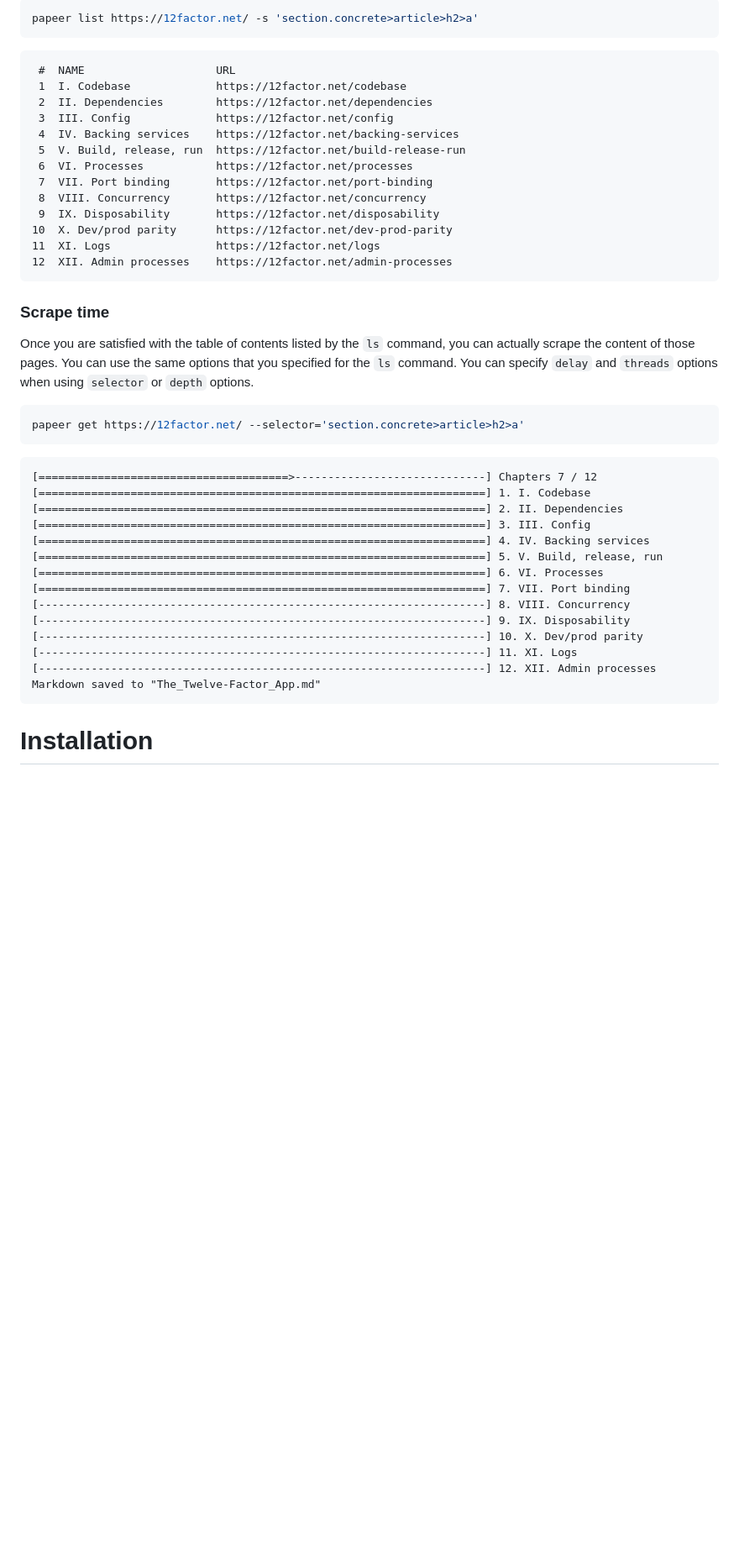
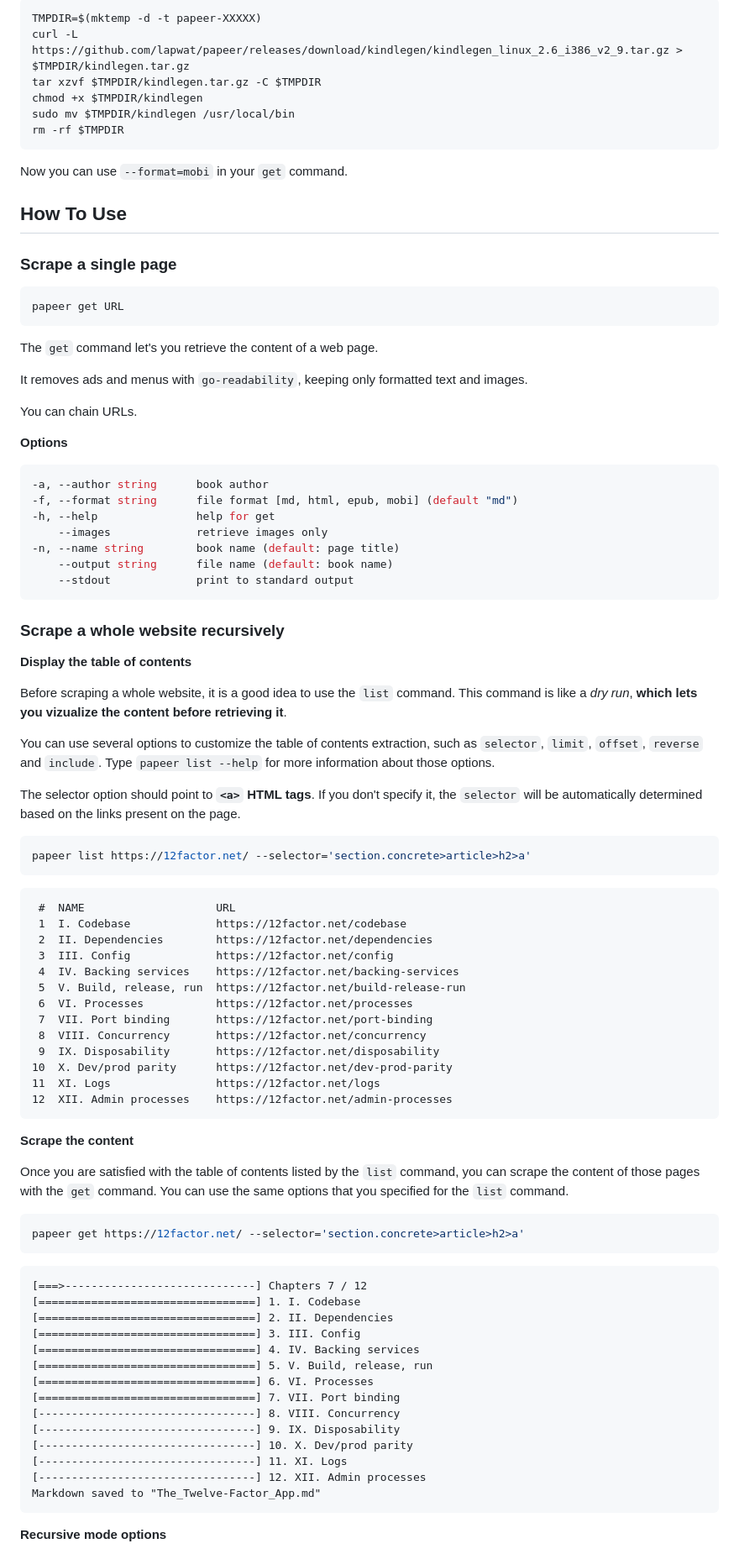
Before and after one commit to lapwat/papeer, a Markdown page: README.md, the part around one of its changes. Shown at 84% size. GitHub-like rendering; blank space fills up the shorter version.

````diff
--- a/README.md
+++ b/README.md
@@ -85,7 +44,55 @@ Before actually scraping a whole website, it is a good idea to use the `list` co
 
 ```sh
-papeer list https://12factor.net/ -s 'section.concrete>article>h2>a'
+TMPDIR=$(mktemp -d -t papeer-XXXXX)
+curl -L https://github.com/lapwat/papeer/releases/download/kindlegen/kindlegen_linux_2.6_i386_v2_9.tar.gz > $TMPDIR/kindlegen.tar.gz
+tar xzvf $TMPDIR/kindlegen.tar.gz -C $TMPDIR
+chmod +x $TMPDIR/kindlegen
+sudo mv $TMPDIR/kindlegen /usr/local/bin
+rm -rf $TMPDIR
 ```
+
+Now you can use `--format=mobi` in your `get` command.
+
+## How To Use
+
+### Scrape a single page
+
+```sh
+papeer get URL
+```
+
+The `get` command let's you retrieve the content of a web page.
+
+It removes ads and menus with `go-readability`, keeping only formatted text and images.
+
+You can chain URLs.
+
+**Options**
+
+```sh
+-a, --author string      book author
+-f, --format string      file format [md, html, epub, mobi] (default "md")
+-h, --help               help for get
+    --images             retrieve images only
+-n, --name string        book name (default: page title)
+    --output string      file name (default: book name)
+    --stdout             print to standard output
+```
+
+### Scrape a whole website recursively
+
+**Display the table of contents**
+
+Before scraping a whole website, it is a good idea to use the `list` command. This command is like a _dry run_, **which lets you vizualize the content before retrieving it**.
+
+You can use several options to customize the table of contents extraction, such as `selector`, `limit`, `offset`, `reverse` and `include`. Type `papeer list --help` for more information about those options.
+
+The selector option should point to **`<a>` HTML tags**. If you don't specify it, the `selector` will be automatically determined based on the links present on the page.
+
+```sh
+papeer list https://12factor.net/ --selector='section.concrete>article>h2>a'
+```
+
 ```
  #  NAME                    URL
  1  I. Codebase             https://12factor.net/codebase
@@ -102,29 +109,30 @@ papeer list https://12factor.net/ -s 'section.concrete>article>h2>a'
 12  XII. Admin processes    https://12factor.net/admin-processes
 ```
 
-### Scrape time
+**Scrape the content**
 
-Once you are satisfied with the table of contents listed by the `ls` command, you can actually scrape the content of those pages. You can use the same options that you specified for the `ls` command. You can specify `delay` and `threads` options when using `selector` or `depth` options.
+Once you are satisfied with the table of contents listed by the `list` command, you can scrape the content of those pages with the `get` command. You can use the same options that you specified for the `list` command.
 
 ```sh
 papeer get https://12factor.net/ --selector='section.concrete>article>h2>a'
 ```
+
 ```
-[======================================>-----------------------------] Chapters 7 / 12
-[====================================================================] 1. I. Codebase
-[====================================================================] 2. II. Dependencies
-[====================================================================] 3. III. Config
-[====================================================================] 4. IV. Backing services
-[====================================================================] 5. V. Build, release, run
-[====================================================================] 6. VI. Processes
-[====================================================================] 7. VII. Port binding
-[--------------------------------------------------------------------] 8. VIII. Concurrency
-[--------------------------------------------------------------------] 9. IX. Disposability
-[--------------------------------------------------------------------] 10. X. Dev/prod parity
-[--------------------------------------------------------------------] 11. XI. Logs
-[--------------------------------------------------------------------] 12. XII. Admin processes
+[===>-----------------------------] Chapters 7 / 12
+[=================================] 1. I. Codebase
+[=================================] 2. II. Dependencies
+[=================================] 3. III. Config
+[=================================] 4. IV. Backing services
+[=================================] 5. V. Build, release, run
+[=================================] 6. VI. Processes
+[=================================] 7. VII. Port binding
+[---------------------------------] 8. VIII. Concurrency
+[---------------------------------] 9. IX. Disposability
+[---------------------------------] 10. X. Dev/prod parity
+[---------------------------------] 11. XI. Logs
+[---------------------------------] 12. XII. Admin processes
 Markdown saved to "The_Twelve-Factor_App.md"
 ```
 
-# Installation
+**Recursive mode options**
 
````
Also changed, not shown: other parts of README.md (+71 -103 lines), logo.png (added), terminal.gif (added), 4 other files.
